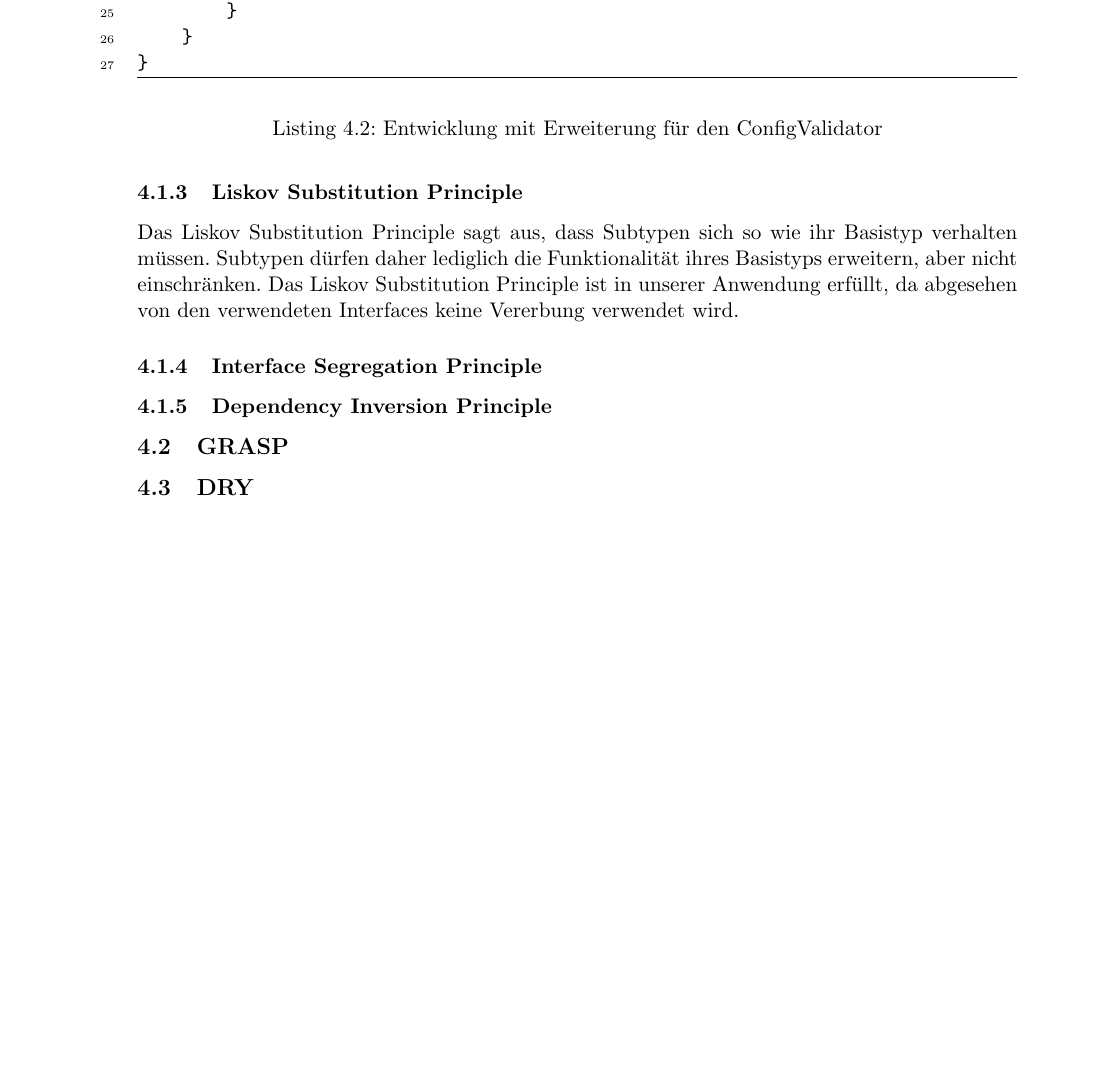
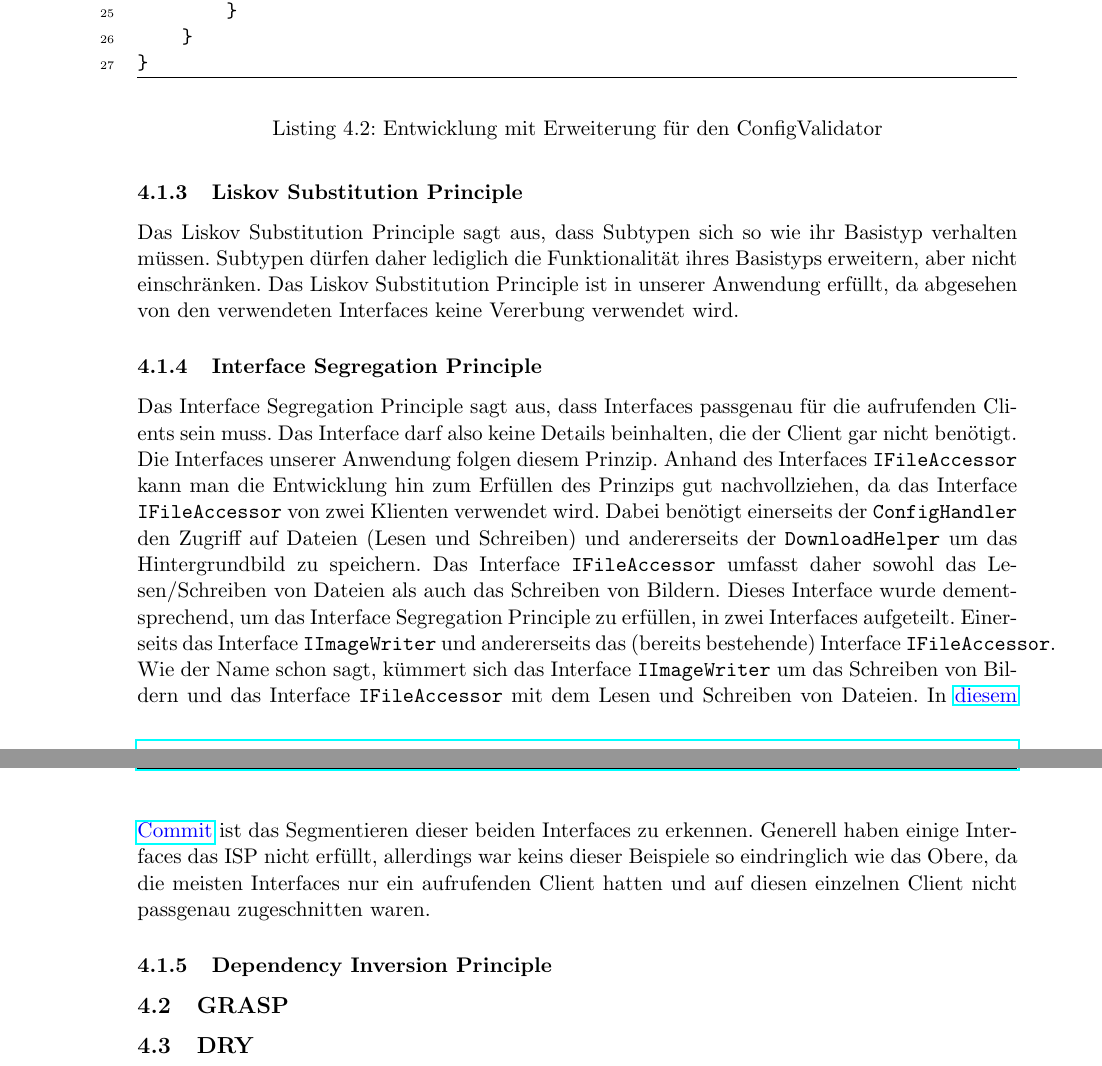
Before and after one commit to gierle/WeatherWallpaperDocumentation, a LaTeX document (Dokumentation WeatherWallpaper.tex, which reads programming_principles.tex): part of page 11 of 16 before the commit and two parts of pages 11 and 12 of 17 after it, the two joined at a grey line, cut so that both start at the same text, the shorter picture padded with empty space. Compiled offline with pdfLaTeX.

Commit message:
Added ISP description

```diff
--- a/programming_principles.tex
+++ b/programming_principles.tex
@@ -42,7 +42,9 @@ Ein Punkt an dem das OCP nicht erfüllt ist, ist der \texttt{WeatherInterpreter}
 Das Liskov Substitution Principle sagt aus, dass Subtypen sich so wie ihr Basistyp verhalten müssen. Subtypen dürfen daher lediglich die Funktionalität ihres Basistyps erweitern, aber nicht einschränken.
 Das Liskov Substitution Principle ist in unserer Anwendung erfüllt, da abgesehen von den verwendeten Interfaces keine Vererbung verwendet wird.
 \subsubsection{Interface Segregation Principle}
-
+Das Interface Segregation Principle sagt aus, dass Interfaces passgenau für die aufrufenden Clients sein muss. Das Interface darf also keine Details beinhalten, die der Client gar nicht benötigt.
+Die Interfaces unserer Anwendung folgen diesem Prinzip. Anhand des Interfaces \texttt{IFileAccessor} kann man die Entwicklung hin zum Erfüllen des Prinzips gut nachvollziehen, da das Interface \texttt{IFileAccessor} von zwei Klienten verwendet wird. Dabei benötigt einerseits der \texttt{ConfigHandler} den Zugriff auf Dateien (Lesen und Schreiben) und andererseits der \texttt{DownloadHelper} um das Hintergrundbild zu speichern. Das Interface \texttt{IFileAccessor} umfasst daher sowohl das Lesen/Schreiben von Dateien als auch das Schreiben von Bildern. Dieses Interface wurde dementsprechend, um das Interface Segregation Principle zu erfüllen, in zwei Interfaces aufgeteilt. Einerseits das Interface \texttt{IImageWriter} und andererseits das (bereits bestehende) Interface \texttt{IFileAccessor}. Wie der Name schon sagt, kümmert sich das Interface \texttt{IImageWriter} um das Schreiben von Bildern und das Interface \texttt{IFileAccessor} mit dem Lesen und Schreiben von Dateien. In \href{https://github.com/Bronzila/WeatherWallpaper/commit/8db38466c2185e16ef90f71af485e00b57b09032}{\color{blue}diesem Commit} ist das Segmentieren dieser beiden Interfaces zu erkennen.
+Generell haben einige Interfaces das ISP nicht erfüllt, allerdings war keins dieser Beispiele so eindringlich wie das Obere, da die meisten Interfaces nur ein aufrufenden Client hatten und auf diesen einzelnen Client nicht passgenau zugeschnitten waren.
 \subsubsection{Dependency Inversion Principle}
 
 \subsection{GRASP}
```
Also changed, not shown: Dokumentation WeatherWallpaper.pdf.
